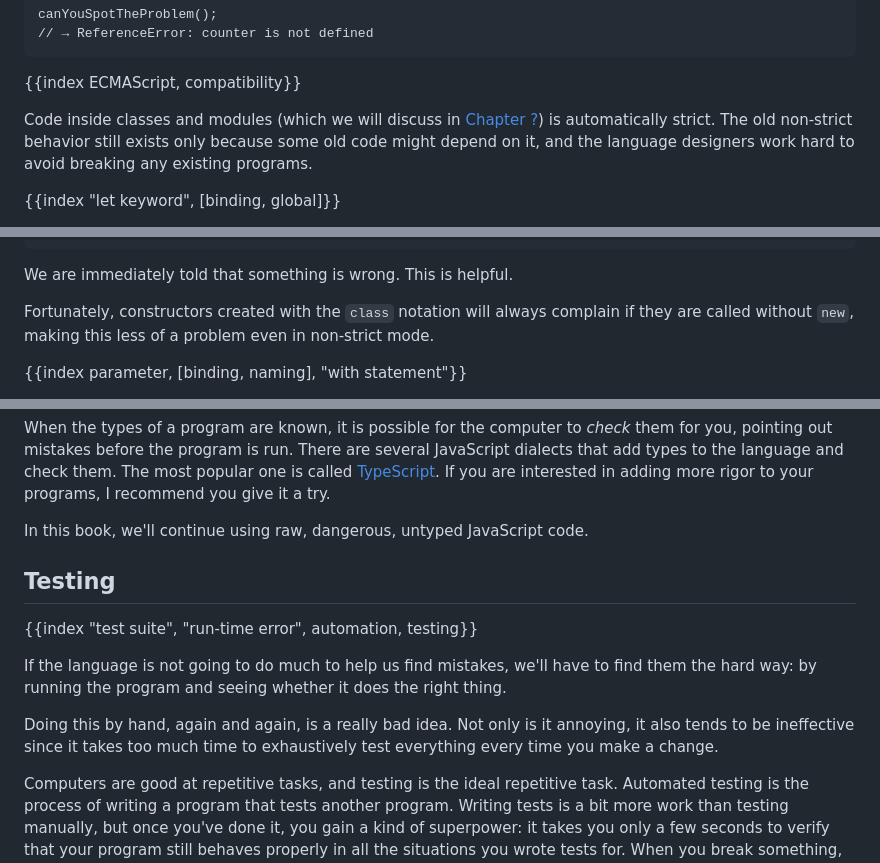
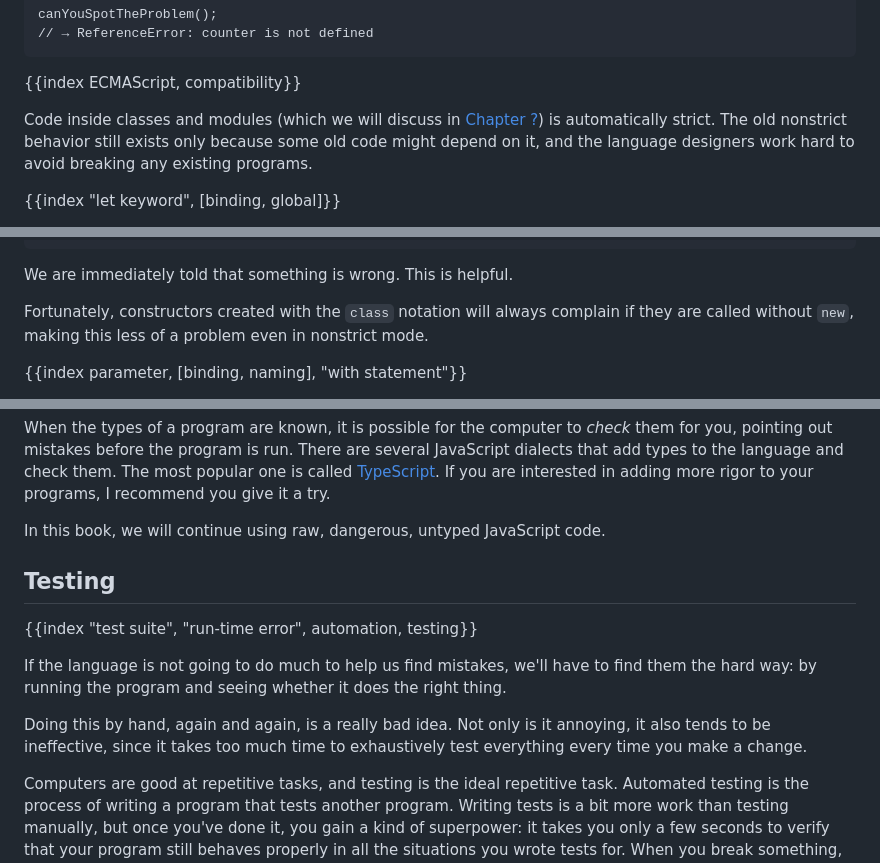
Before and after one commit to marijnh/Eloquent-JavaScript, a Markdown page: 08_error.md, 3 parts joined by grey strips. Drawn GitHub-style.

Commit message:
Copyediting chapter 8

```diff
--- a/08_error.md
+++ b/08_error.md
@@ -54,7 +54,7 @@ canYouSpotTheProblem();
 
 {{index ECMAScript, compatibility}}
 
-Code inside classes and modules (which we will discuss in [Chapter ?](modules)) is automatically strict. The old non-strict behavior still exists only because some old code might depend on it, and the language designers work hard to avoid breaking any existing programs.
+Code inside classes and modules (which we will discuss in [Chapter ?](modules)) is automatically strict. The old nonstrict behavior still exists only because some old code might depend on it, and the language designers work hard to avoid breaking any existing programs.
 
 {{index "let keyword", [binding, global]}}
 
@@ -86,7 +86,7 @@ let ferdinand = Person("Ferdinand"); // forgot new
 
 We are immediately told that something is wrong. This is helpful.
 
-Fortunately, constructors created with the `class` notation will always complain if they are called without `new`, making this less of a problem even in non-strict mode.
+Fortunately, constructors created with the `class` notation will always complain if they are called without `new`, making this less of a problem even in nonstrict mode.
 
 {{index parameter, [binding, naming], "with statement"}}
 
@@ -121,7 +121,7 @@ One thing about types is that they need to introduce their own complexity to be
 
 When the types of a program are known, it is possible for the computer to _check_ them for you, pointing out mistakes before the program is run. There are several JavaScript dialects that add types to the language and check them. The most popular one is called [TypeScript](https://www.typescriptlang.org/). If you are interested in adding more rigor to your programs, I recommend you give it a try.
 
-In this book, we'll continue using raw, dangerous, untyped JavaScript code.
+In this book, we will continue using raw, dangerous, untyped JavaScript code.
 
 ## Testing
 
@@ -129,7 +129,7 @@ In this book, we'll continue using raw, dangerous, untyped JavaScript code.
 
 If the language is not going to do much to help us find mistakes, we'll have to find them the hard way: by running the program and seeing whether it does the right thing.
 
-Doing this by hand, again and again, is a really bad idea. Not only is it annoying, it also tends to be ineffective since it takes too much time to exhaustively test everything every time you make a change.
+Doing this by hand, again and again, is a really bad idea. Not only is it annoying, it also tends to be ineffective, since it takes too much time to exhaustively test everything every time you make a change.
 
 Computers are good at repetitive tasks, and testing is the ideal repetitive task. Automated testing is the process of writing a program that tests another program. Writing tests is a bit more work than testing manually, but once you've done it, you gain a kind of superpower: it takes you only a few seconds to verify that your program still behaves properly in all the situations you wrote tests for. When you break something, you'll immediately notice rather than randomly running into it at some later time.
 
```
